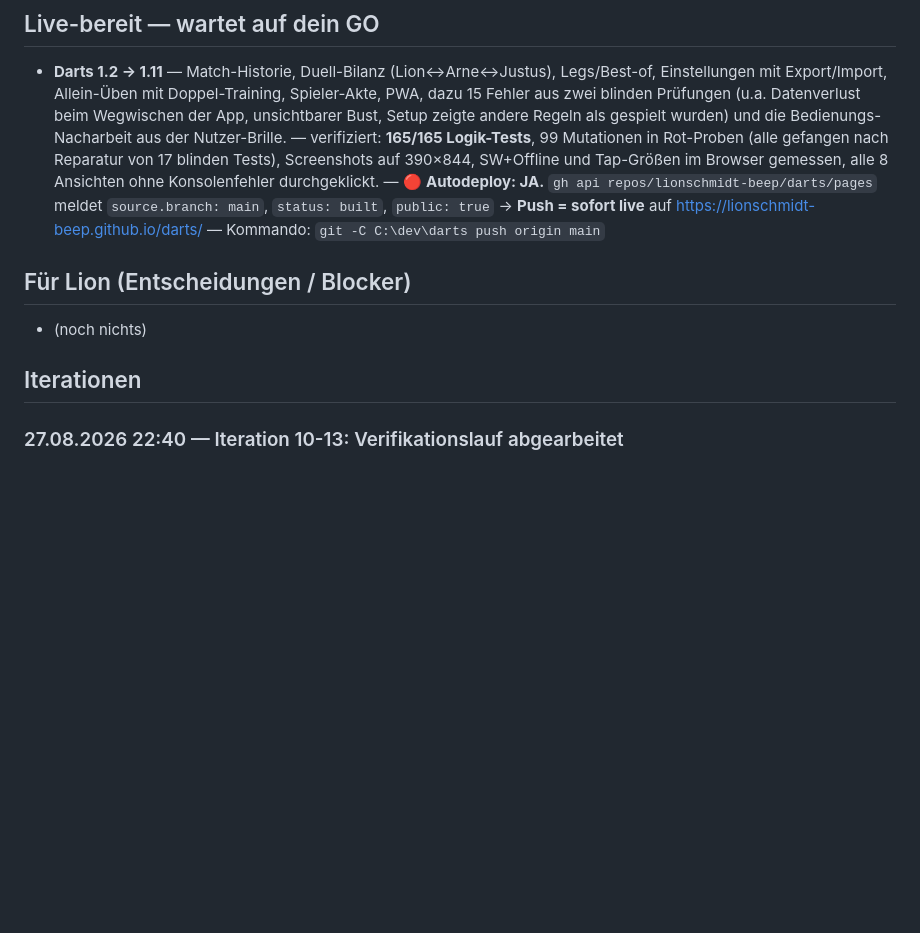
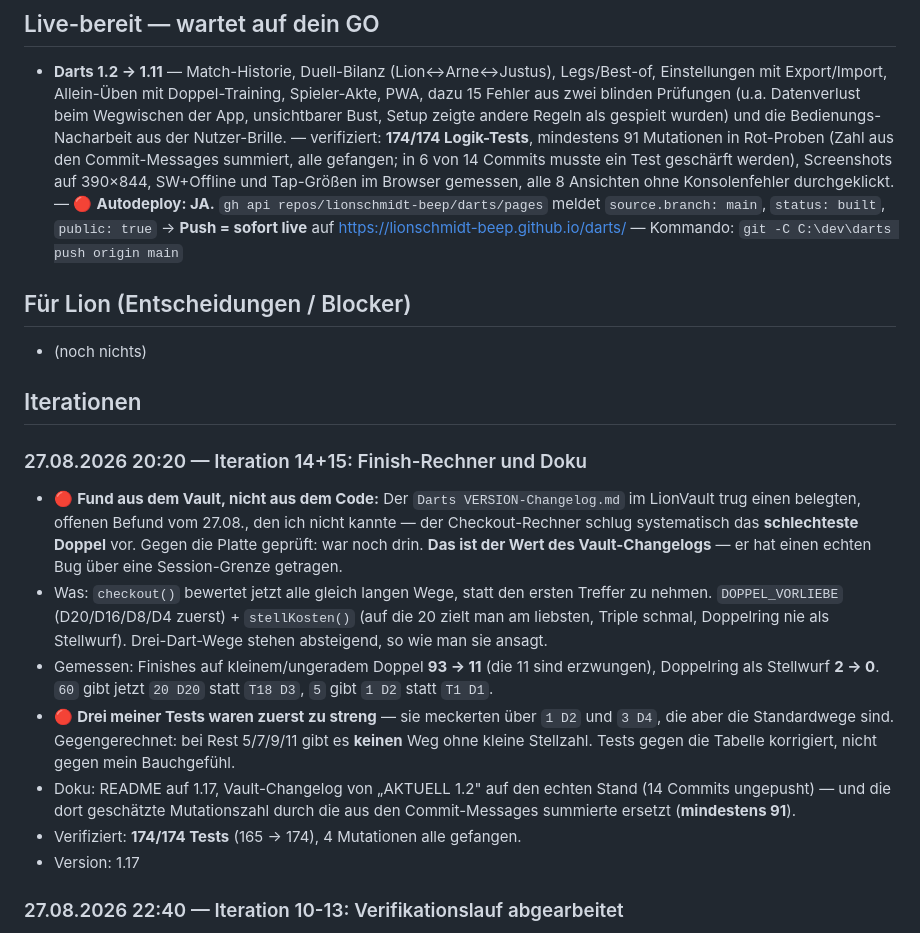
Before and after one commit to lionschmidt-beep/darts, a Markdown page: GRIND.md, the part around the change. Rendered like a GitHub page; blank space fills up the shorter version.

Commit message:
GRIND-Log um Iteration 14+15

```diff
--- a/GRIND.md
+++ b/GRIND.md
@@ -21,9 +21,10 @@ Einzelspieler und Duo-Matchups — z.B. tracken wie es zwischen Arne und mir ste
   dazu 15 Fehler aus zwei blinden Prüfungen (u.a. Datenverlust beim Wegwischen der App,
   unsichtbarer Bust, Setup zeigte andere Regeln als gespielt wurden) und die Bedienungs-
   Nacharbeit aus der Nutzer-Brille.
-  — verifiziert: **165/165 Logik-Tests**, 99 Mutationen in Rot-Proben (alle gefangen nach
-  Reparatur von 17 blinden Tests), Screenshots auf 390×844, SW+Offline und Tap-Größen im
-  Browser gemessen, alle 8 Ansichten ohne Konsolenfehler durchgeklickt.
+  — verifiziert: **174/174 Logik-Tests**, mindestens 91 Mutationen in Rot-Proben (Zahl aus
+  den Commit-Messages summiert, alle gefangen; in 6 von 14 Commits musste ein Test geschärft
+  werden), Screenshots auf 390×844, SW+Offline und Tap-Größen im Browser gemessen,
+  alle 8 Ansichten ohne Konsolenfehler durchgeklickt.
   — 🔴 **Autodeploy: JA.** `gh api repos/lionschmidt-beep/darts/pages` meldet
   `source.branch: main`, `status: built`, `public: true` → **Push = sofort live**
   auf https://lionschmidt-beep.github.io/darts/
@@ -33,6 +34,28 @@ Einzelspieler und Duo-Matchups — z.B. tracken wie es zwischen Arne und mir ste
 - (noch nichts)
 
 ## Iterationen
+
+### 27.08.2026 20:20 — Iteration 14+15: Finish-Rechner und Doku
+- 🔴 **Fund aus dem Vault, nicht aus dem Code:** Der `Darts VERSION-Changelog.md` im
+  LionVault trug einen belegten, offenen Befund vom 27.08., den ich nicht kannte — der
+  Checkout-Rechner schlug systematisch das **schlechteste Doppel** vor. Gegen die Platte
+  geprüft: war noch drin. **Das ist der Wert des Vault-Changelogs** — er hat einen echten
+  Bug über eine Session-Grenze getragen.
+- Was: `checkout()` bewertet jetzt alle gleich langen Wege, statt den ersten Treffer zu
+  nehmen. `DOPPEL_VORLIEBE` (D20/D16/D8/D4 zuerst) + `stellKosten()` (auf die 20 zielt man
+  am liebsten, Triple schmal, Doppelring nie als Stellwurf). Drei-Dart-Wege stehen
+  absteigend, so wie man sie ansagt.
+- Gemessen: Finishes auf kleinem/ungeradem Doppel **93 → 11** (die 11 sind erzwungen),
+  Doppelring als Stellwurf **2 → 0**. `60` gibt jetzt `20 D20` statt `T18 D3`,
+  `5` gibt `1 D2` statt `T1 D1`.
+- 🔴 **Drei meiner Tests waren zuerst zu streng** — sie meckerten über `1 D2` und `3 D4`,
+  die aber die Standardwege sind. Gegengerechnet: bei Rest 5/7/9/11 gibt es **keinen** Weg
+  ohne kleine Stellzahl. Tests gegen die Tabelle korrigiert, nicht gegen mein Bauchgefühl.
+- Doku: README auf 1.17, Vault-Changelog von „AKTUELL 1.2" auf den echten Stand
+  (14 Commits ungepusht) — und die dort geschätzte Mutationszahl durch die aus den
+  Commit-Messages summierte ersetzt (**mindestens 91**).
+- Verifiziert: **174/174 Tests** (165 → 174), 4 Mutationen alle gefangen.
+- Version: 1.17
 
 ### 27.08.2026 22:40 — Iteration 10-13: Verifikationslauf abgearbeitet
 Ein Workflow aus 10 Prüfagenten hat **89 Punkte** gegen den Stand 1.11 gemessen, **68 belegt**,
```
